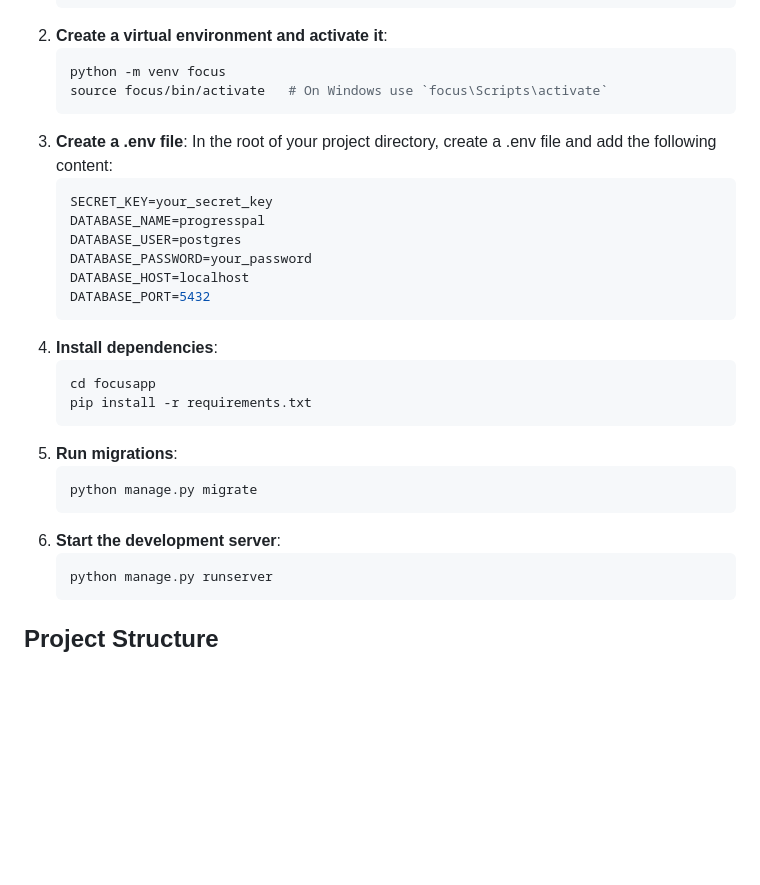
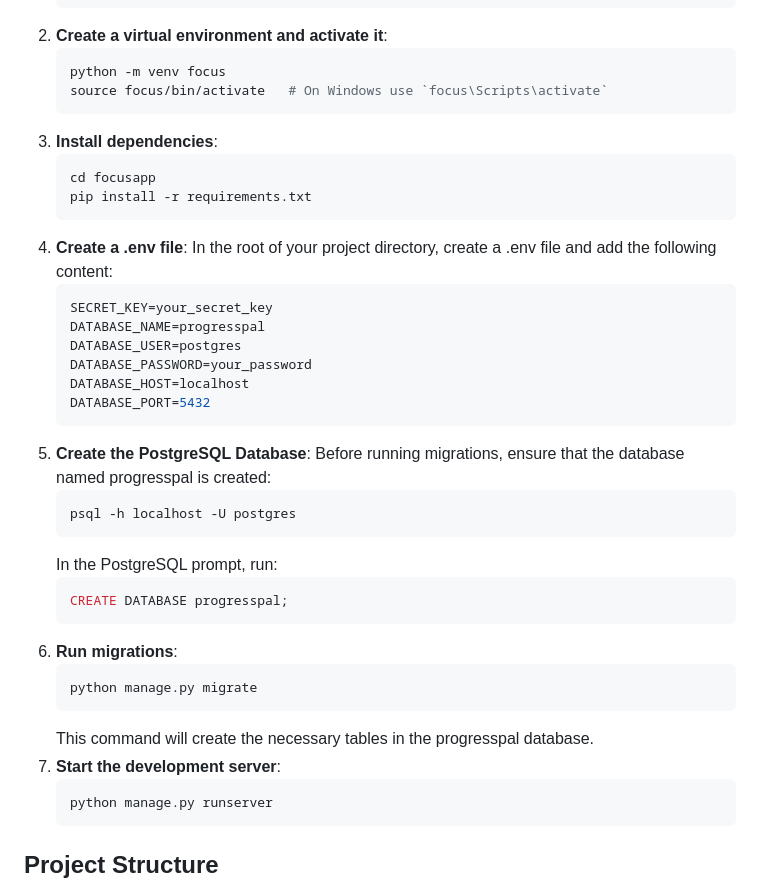
Before and after one commit to Matt1092/ProgressPal, a Markdown page: README.md, the part around the change. Rendered like a GitHub page; blank space fills up the shorter version.

````diff
--- a/README.md
+++ b/README.md
@@ -24,7 +24,12 @@ The intention behind creating ProgressPal stems from my own struggles with procr
    python -m venv focus
    source focus/bin/activate   # On Windows use `focus\Scripts\activate`
    ```
-3. **Create a .env file**:
+3. **Install dependencies**:
+   ```bash
+   cd focusapp
+   pip install -r requirements.txt
+   ```
+4. **Create a .env file**:
    In the root of your project directory, create a .env file and add the following content:
    ```bash
    SECRET_KEY=your_secret_key
@@ -34,16 +39,21 @@ The intention behind creating ProgressPal stems from my own struggles with procr
    DATABASE_HOST=localhost
    DATABASE_PORT=5432
    ```
-4. **Install dependencies**:
+5. **Create the PostgreSQL Database**:
+   Before running migrations, ensure that the database named progresspal is created:
    ```bash
-   cd focusapp
-   pip install -r requirements.txt
+   psql -h localhost -U postgres
    ```
-5. **Run migrations**:
+   In the PostgreSQL prompt, run:
+   ```sql
+   CREATE DATABASE progresspal;
+   ```
+6. **Run migrations**:
    ```bash
    python manage.py migrate
    ```
-6. **Start the development server**:
+   This command will create the necessary tables in the progresspal database.
+7. **Start the development server**:
    ```bash
    python manage.py runserver
    ```
````
